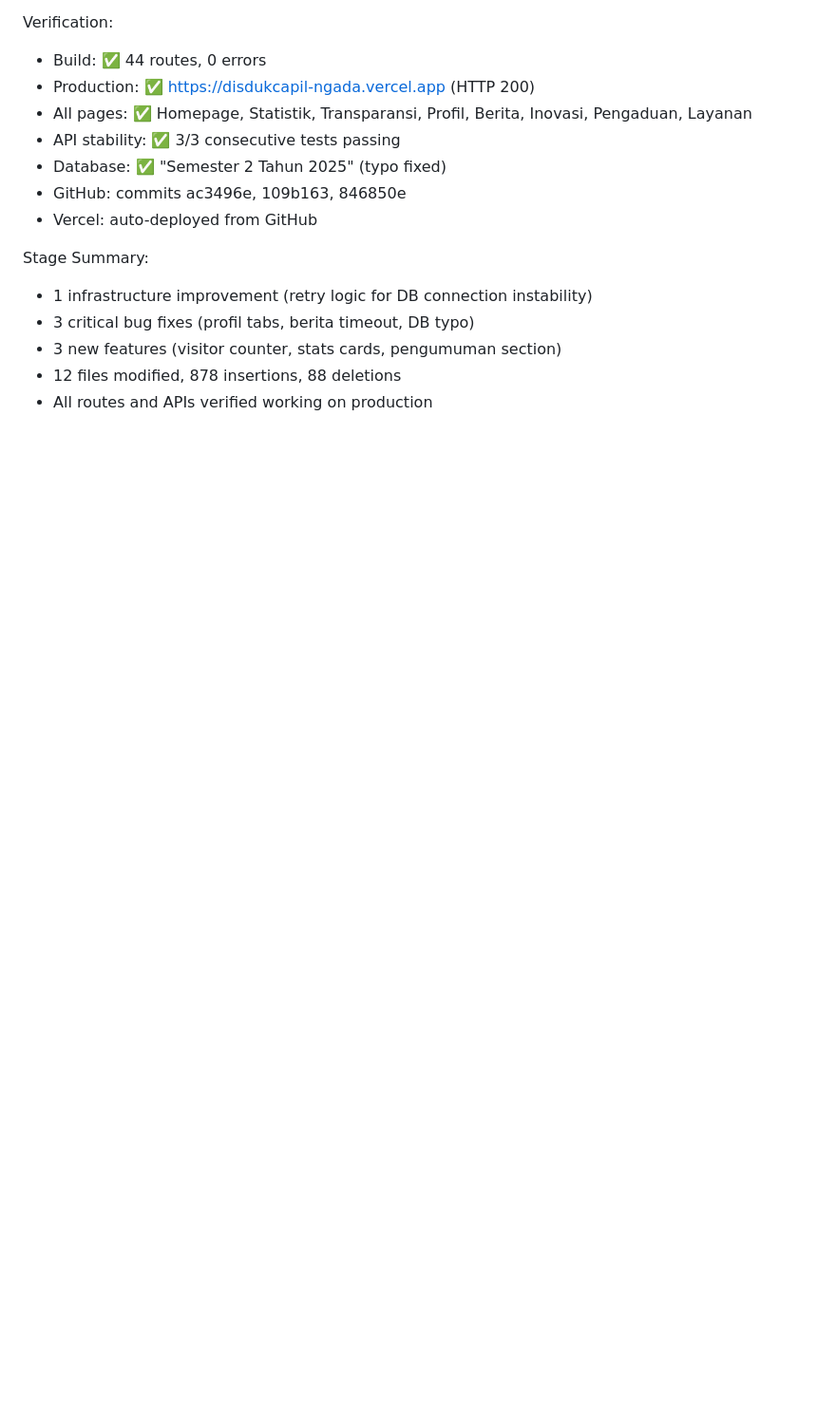
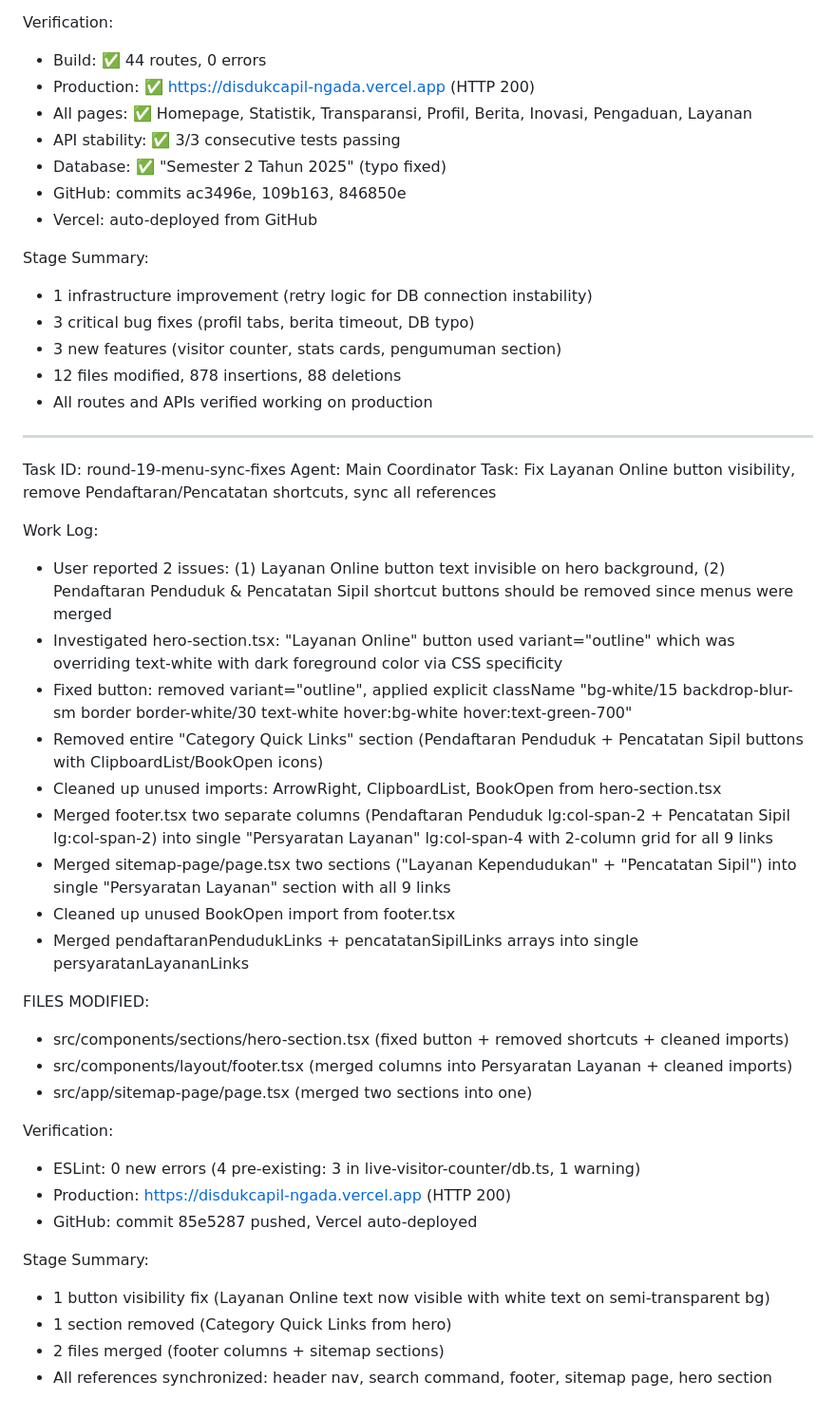
Before and after one commit to KaGuYA31/disdukcapil-ngada, a Markdown page: worklog.md, the part around the change. Shown: that part at 95% size. Rendered like a GitHub page; blank space fills up the shorter version.

Commit message:
5bc930fd-7587-464e-a6a9-98a18ce53b05

```diff
--- a/worklog.md
+++ b/worklog.md
@@ -3376,3 +3376,35 @@ Stage Summary:
 - 3 new features (visitor counter, stats cards, pengumuman section)
 - 12 files modified, 878 insertions, 88 deletions
 - All routes and APIs verified working on production
+
+---
+Task ID: round-19-menu-sync-fixes
+Agent: Main Coordinator
+Task: Fix Layanan Online button visibility, remove Pendaftaran/Pencatatan shortcuts, sync all references
+
+Work Log:
+- User reported 2 issues: (1) Layanan Online button text invisible on hero background, (2) Pendaftaran Penduduk & Pencatatan Sipil shortcut buttons should be removed since menus were merged
+- Investigated hero-section.tsx: "Layanan Online" button used variant="outline" which was overriding text-white with dark foreground color via CSS specificity
+- Fixed button: removed variant="outline", applied explicit className "bg-white/15 backdrop-blur-sm border border-white/30 text-white hover:bg-white hover:text-green-700"
+- Removed entire "Category Quick Links" section (Pendaftaran Penduduk + Pencatatan Sipil buttons with ClipboardList/BookOpen icons)
+- Cleaned up unused imports: ArrowRight, ClipboardList, BookOpen from hero-section.tsx
+- Merged footer.tsx two separate columns (Pendaftaran Penduduk lg:col-span-2 + Pencatatan Sipil lg:col-span-2) into single "Persyaratan Layanan" lg:col-span-4 with 2-column grid for all 9 links
+- Merged sitemap-page/page.tsx two sections ("Layanan Kependudukan" + "Pencatatan Sipil") into single "Persyaratan Layanan" section with all 9 links
+- Cleaned up unused BookOpen import from footer.tsx
+- Merged pendaftaranPendudukLinks + pencatatanSipilLinks arrays into single persyaratanLayananLinks
+
+FILES MODIFIED:
+- src/components/sections/hero-section.tsx (fixed button + removed shortcuts + cleaned imports)
+- src/components/layout/footer.tsx (merged columns into Persyaratan Layanan + cleaned imports)
+- src/app/sitemap-page/page.tsx (merged two sections into one)
+
+Verification:
+- ESLint: 0 new errors (4 pre-existing: 3 in live-visitor-counter/db.ts, 1 warning)
+- Production: https://disdukcapil-ngada.vercel.app (HTTP 200)
+- GitHub: commit 85e5287 pushed, Vercel auto-deployed
+
+Stage Summary:
+- 1 button visibility fix (Layanan Online text now visible with white text on semi-transparent bg)
+- 1 section removed (Category Quick Links from hero)
+- 2 files merged (footer columns + sitemap sections)
+- All references synchronized: header nav, search command, footer, sitemap page, hero section
```
